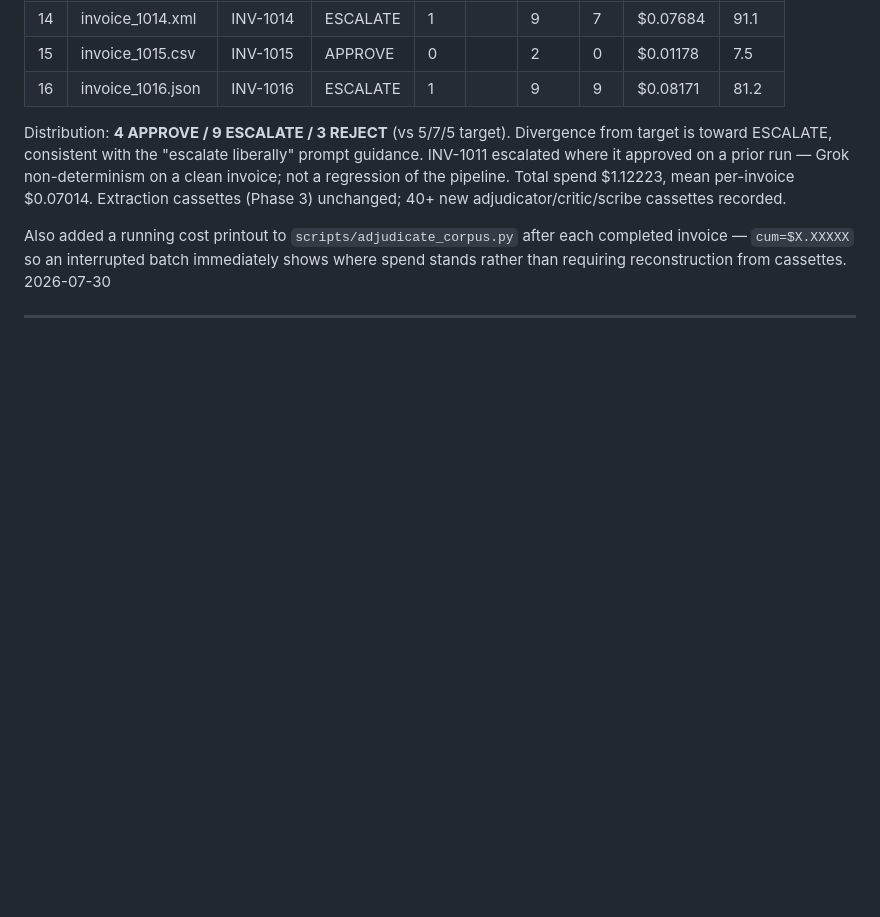
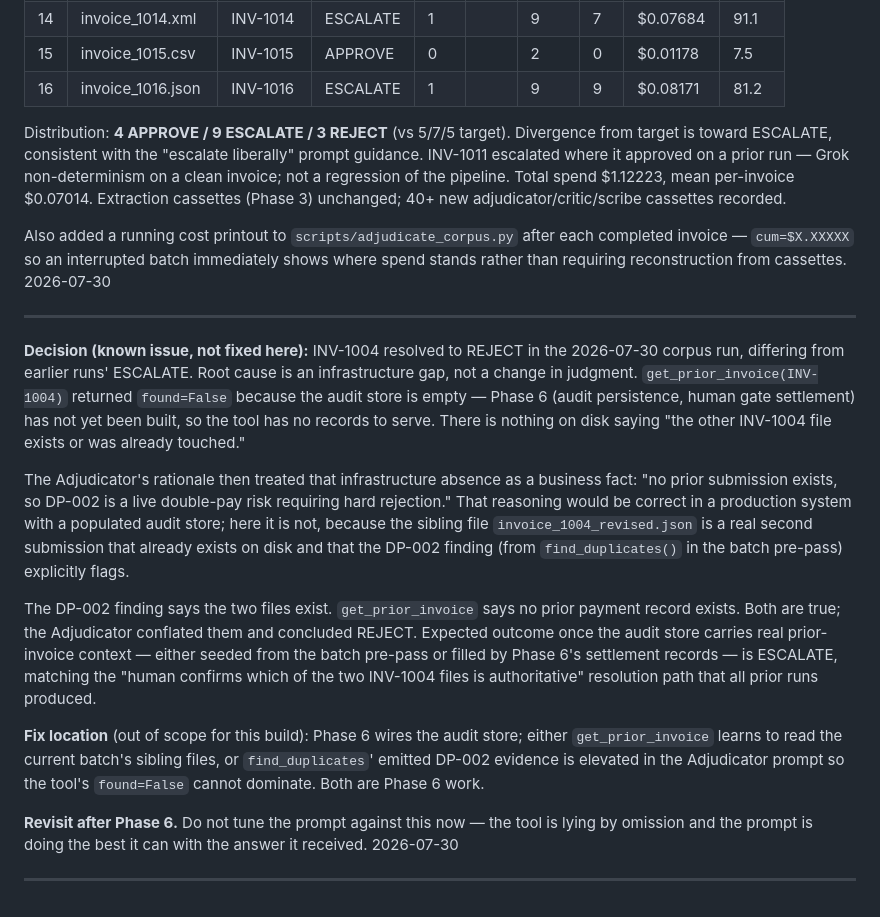
Before and after one commit to mdan-wfu/ap-exception-router, a Markdown page: DECISIONS.md, the part around the change. GitHub-like rendering; blank space fills up the shorter version.

Commit message:
docs: known issue — INV-1004 REJECT is caused by empty audit store, not judgment
INV-1004 resolved to REJECT in the 2026-07-30 corpus run (vs ESCALATE in
earlier runs). Root cause: infrastructure gap, not a change in reasoning.

get_prior_invoice(INV-1004) returned found=False because the audit store
is empty — Phase 6 (audit persistence) has not yet been built, so the
tool has no records to serve. The Adjudicator's rationale treated that
absence as a business fact ("no prior submission exists, hard reject on
DP-002 double-pay risk"), conflating the missing infrastructure with the
missing record. In a production system with a populated audit store the
reasoning would be correct; here it is not, because the sibling file
invoice_1004_revised.json exists on disk and is already flagged by the
DP-002 finding from find_duplicates().

Expected outcome once Phase 6 wires real prior-invoice context: ESCALATE,
matching prior runs' "human confirms which INV-1004 file is authoritative"
resolution path.

Fix belongs to Phase 6 — either get_prior_invoice learns to see the
current batch's sibling files, or DP-002 evidence is elevated in the
Adjudicator prompt so the tool's found=False cannot dominate. Do NOT
tune the prompt against this now — the tool is lying by omission and the
prompt is doing the best it can with the answer it received.

```diff
--- a/DECISIONS.md
+++ b/DECISIONS.md
@@ -566,3 +566,16 @@ Also added a running cost printout to `scripts/adjudicate_corpus.py` after each
 2026-07-30
 
 ---
+
+**Decision (known issue, not fixed here):** INV-1004 resolved to REJECT in the 2026-07-30 corpus run, differing from earlier runs' ESCALATE. Root cause is an infrastructure gap, not a change in judgment. `get_prior_invoice(INV-1004)` returned `found=False` because the audit store is empty — Phase 6 (audit persistence, human gate settlement) has not yet been built, so the tool has no records to serve. There is nothing on disk saying "the other INV-1004 file exists or was already touched."
+
+The Adjudicator's rationale then treated that infrastructure absence as a business fact: "no prior submission exists, so DP-002 is a live double-pay risk requiring hard rejection." That reasoning would be correct in a production system with a populated audit store; here it is not, because the sibling file `invoice_1004_revised.json` is a real second submission that already exists on disk and that the DP-002 finding (from `find_duplicates()` in the batch pre-pass) explicitly flags.
+
+The DP-002 finding says the two files exist. `get_prior_invoice` says no prior payment record exists. Both are true; the Adjudicator conflated them and concluded REJECT. Expected outcome once the audit store carries real prior-invoice context — either seeded from the batch pre-pass or filled by Phase 6's settlement records — is ESCALATE, matching the "human confirms which of the two INV-1004 files is authoritative" resolution path that all prior runs produced.
+
+**Fix location** (out of scope for this build): Phase 6 wires the audit store; either `get_prior_invoice` learns to read the current batch's sibling files, or `find_duplicates`' emitted DP-002 evidence is elevated in the Adjudicator prompt so the tool's `found=False` cannot dominate. Both are Phase 6 work.
+
+**Revisit after Phase 6.** Do not tune the prompt against this now — the tool is lying by omission and the prompt is doing the best it can with the answer it received.
+2026-07-30
+
+---
```
